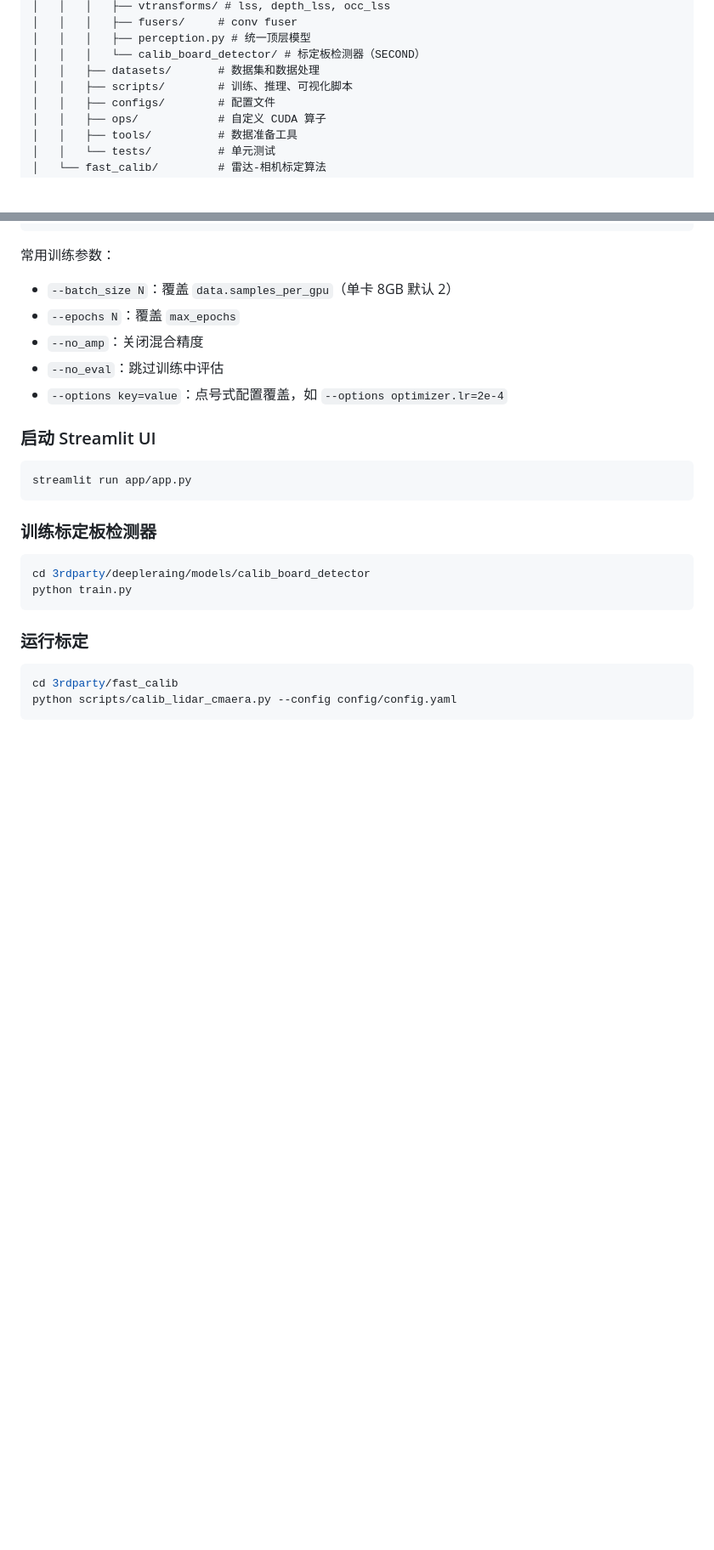
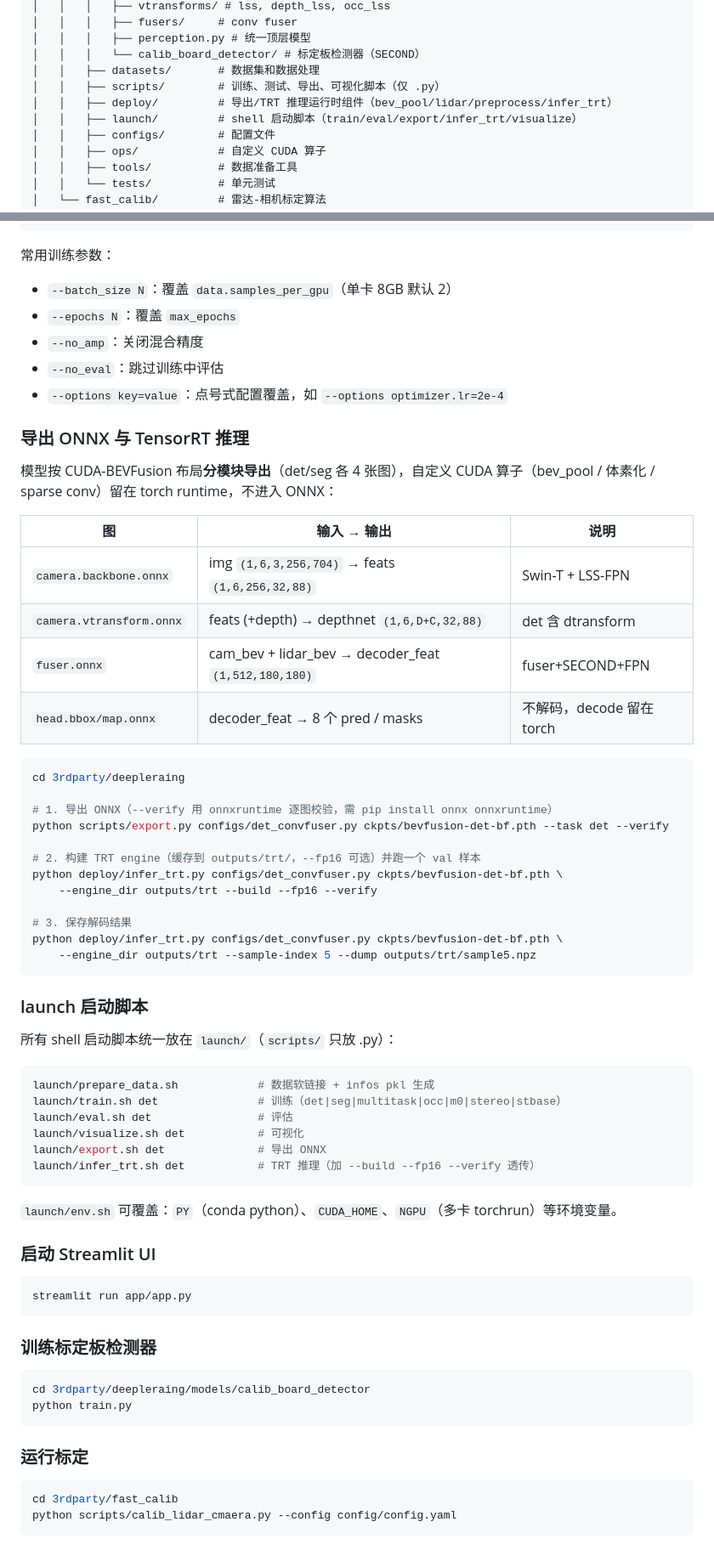
Before and after one commit to zhangminghui426/DSB, a Markdown page: README.md, 2 parts joined by grey strips. Shown at 85% size. Rendered like a GitHub page; blank space fills up the shorter version.

Commit message:
README: add ONNX export / TensorRT inference + launch scripts docs

````diff
--- a/README.md
+++ b/README.md
@@ -30,7 +30,9 @@ BEV 感知 + 雷达-相机外参标定的统一项目，整合了 BEVFusion、Fl
 │   │   │   ├── perception.py # 统一顶层模型
 │   │   │   └── calib_board_detector/ # 标定板检测器（SECOND）
 │   │   ├── datasets/       # 数据集和数据处理
-│   │   ├── scripts/        # 训练、推理、可视化脚本
+│   │   ├── scripts/        # 训练、测试、导出、可视化脚本（仅 .py）
+│   │   ├── deploy/         # 导出/TRT 推理运行时组件（bev_pool/lidar/preprocess/infer_trt）
+│   │   ├── launch/         # shell 启动脚本（train/eval/export/infer_trt/visualize）
 │   │   ├── configs/        # 配置文件
 │   │   ├── ops/            # 自定义 CUDA 算子
 │   │   ├── tools/          # 数据准备工具
@@ -122,6 +124,49 @@ python scripts/test.py configs/det_convfuser.py ckpts/bevfusion-det-bf.pth --eva
 - `--no_eval`：跳过训练中评估
 - `--options key=value`：点号式配置覆盖，如 `--options optimizer.lr=2e-4`
 
+### 导出 ONNX 与 TensorRT 推理
+
+模型按 CUDA-BEVFusion 布局**分模块导出**（det/seg 各 4 张图），自定义 CUDA
+算子（bev_pool / 体素化 / sparse conv）留在 torch runtime，不进入 ONNX：
+
+| 图 | 输入 → 输出 | 说明 |
+|---|---|---|
+| `camera.backbone.onnx` | img `(1,6,3,256,704)` → feats `(1,6,256,32,88)` | Swin-T + LSS-FPN |
+| `camera.vtransform.onnx` | feats (+depth) → depthnet `(1,6,D+C,32,88)` | det 含 dtransform |
+| `fuser.onnx` | cam_bev + lidar_bev → decoder_feat `(1,512,180,180)` | fuser+SECOND+FPN |
+| `head.bbox/map.onnx` | decoder_feat → 8 个 pred / masks | 不解码，decode 留在 torch |
+
+```bash
+cd 3rdparty/deepleraing
+
+# 1. 导出 ONNX（--verify 用 onnxruntime 逐图校验，需 pip install onnx onnxruntime）
+python scripts/export.py configs/det_convfuser.py ckpts/bevfusion-det-bf.pth --task det --verify
+
+# 2. 构建 TRT engine（缓存到 outputs/trt/，--fp16 可选）并跑一个 val 样本
+python deploy/infer_trt.py configs/det_convfuser.py ckpts/bevfusion-det-bf.pth \
+    --engine_dir outputs/trt --build --fp16 --verify
+
+# 3. 保存解码结果
+python deploy/infer_trt.py configs/det_convfuser.py ckpts/bevfusion-det-bf.pth \
+    --engine_dir outputs/trt --sample-index 5 --dump outputs/trt/sample5.npz
+```
+
+### launch 启动脚本
+
+所有 shell 启动脚本统一放在 `launch/`（`scripts/` 只放 .py）：
+
+```bash
+launch/prepare_data.sh            # 数据软链接 + infos pkl 生成
+launch/train.sh det               # 训练（det|seg|multitask|occ|m0|stereo|stbase）
+launch/eval.sh det                # 评估
+launch/visualize.sh det           # 可视化
+launch/export.sh det              # 导出 ONNX
+launch/infer_trt.sh det           # TRT 推理（加 --build --fp16 --verify 透传）
+```
+
+`launch/env.sh` 可覆盖：`PY`（conda python）、`CUDA_HOME`、`NGPU`（多卡
+torchrun）等环境变量。
+
 ### 启动 Streamlit UI
 
 ```bash
````
